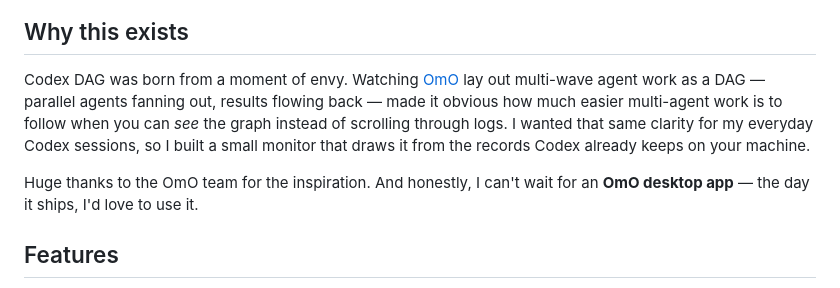
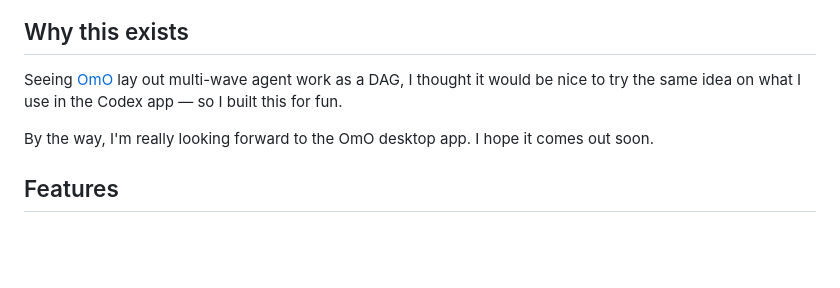
Before and after one commit to codesholic/codex-dag, a Markdown page: README.md, the part around the change. GitHub-like rendering; blank space fills up the shorter version.

```diff
--- a/README.md
+++ b/README.md
@@ -22,14 +22,10 @@ Always the latest release. Checksums (`SHA256SUMS.txt`) and older versions are o
 
 ## Why this exists
 
-Codex DAG was born from a moment of envy. Watching [OmO](https://omo.dev) lay out multi-wave agent
-work as a DAG — parallel agents fanning out, results flowing back — made it obvious how much easier
-multi-agent work is to follow when you can *see* the graph instead of scrolling through logs.
-I wanted that same clarity for my everyday Codex sessions, so I built a small monitor that draws it
-from the records Codex already keeps on your machine.
+Seeing [OmO](https://omo.dev) lay out multi-wave agent work as a DAG, I thought it would be nice to try the
+same idea on what I use in the Codex app — so I built this for fun.
 
-Huge thanks to the OmO team for the inspiration. And honestly, I can't wait for an **OmO desktop app** —
-the day it ships, I'd love to use it.
+By the way, I'm really looking forward to the OmO desktop app. I hope it comes out soon.
 
 ## Features
 
```
Also changed, not shown: README.ko.md (+2 -6 lines).
